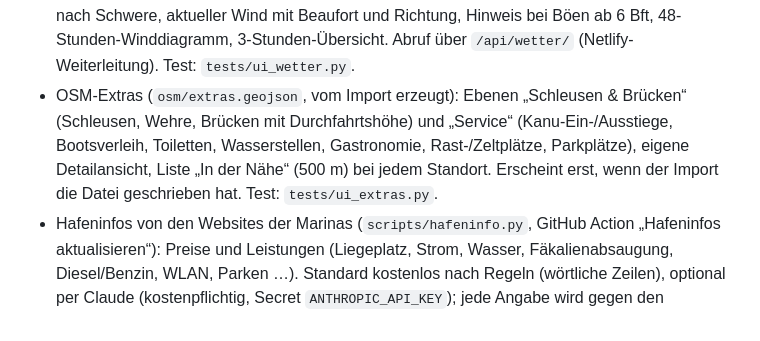
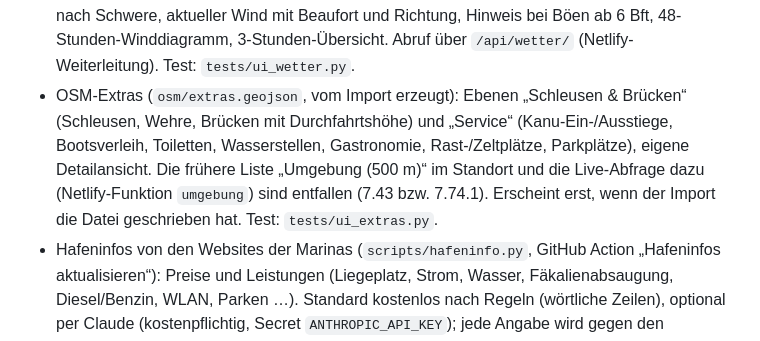
Before and after one commit to edrosdow/watermap, a Markdown page: docs/STATUS.md, the part around the change. Rendered like a GitHub page.

Commit message:
STATUS.md: Umgebungsliste entfallen (Phase 5 Abschluss)
Co-Authored-By: Claude Opus 5.5 <noreply@anthropic.com>

```diff
--- a/docs/STATUS.md
+++ b/docs/STATUS.md
@@ -20,7 +20,7 @@ Stand: Oktober 2026. Ehrliche Übersicht gegenüber dem Master-Prompt.
 - Rechtstexte als Vorlagen, OSM-Namensnennung.
 - Pegelstände (PEGELONLINE, Bundeswasserstraßen): zuschaltbare Ebene mit Zustandsfarben, Wert und Trend am Marker, Detail mit Einordnung MNW/MW/MHW/HSW und 7-Tage-Verlauf. Abruf über `/api/pegel/` (Netlify-Weiterleitung in `public/_redirects`). Test: `tests/ui_pegel.py`.
 - Wetter und Wind (DWD-Daten über Bright Sky) in jeder Detailansicht: amtliche Warnungen nach Schwere, aktueller Wind mit Beaufort und Richtung, Hinweis bei Böen ab 6 Bft, 48-Stunden-Winddiagramm, 3-Stunden-Übersicht. Abruf über `/api/wetter/` (Netlify-Weiterleitung). Test: `tests/ui_wetter.py`.
-- OSM-Extras (`osm/extras.geojson`, vom Import erzeugt): Ebenen „Schleusen & Brücken“ (Schleusen, Wehre, Brücken mit Durchfahrtshöhe) und „Service“ (Kanu-Ein-/Ausstiege, Bootsverleih, Toiletten, Wasserstellen, Gastronomie, Rast-/Zeltplätze, Parkplätze), eigene Detailansicht, Liste „In der Nähe“ (500 m) bei jedem Standort. Erscheint erst, wenn der Import die Datei geschrieben hat. Test: `tests/ui_extras.py`.
+- OSM-Extras (`osm/extras.geojson`, vom Import erzeugt): Ebenen „Schleusen & Brücken“ (Schleusen, Wehre, Brücken mit Durchfahrtshöhe) und „Service“ (Kanu-Ein-/Ausstiege, Bootsverleih, Toiletten, Wasserstellen, Gastronomie, Rast-/Zeltplätze, Parkplätze), eigene Detailansicht. Die frühere Liste „Umgebung (500 m)“ im Standort und die Live-Abfrage dazu (Netlify-Funktion `umgebung`) sind entfallen (7.43 bzw. 7.74.1). Erscheint erst, wenn der Import die Datei geschrieben hat. Test: `tests/ui_extras.py`.
 - Hafeninfos von den Websites der Marinas (`scripts/hafeninfo.py`, GitHub Action „Hafeninfos aktualisieren“): Preise und Leistungen (Liegeplatz, Strom, Wasser, Fäkalienabsaugung, Diesel/Benzin, WLAN, Parken …). Standard kostenlos nach Regeln (wörtliche Zeilen), optional per Claude (kostenpflichtig, Secret `ANTHROPIC_API_KEY`); jede Angabe wird gegen den Seitentext geprüft. Die Angaben füllen die Tabelle „Eigenschaften“ (leere Felder wie Liegeplatzgebühr, Strom, Frischwasser; weitere wie Diesel, Kran, Winterlager als eigene Zeilen), markiert mit einem Website-Symbol und einem Hinweis mit Quelle und Datum. Websites, die auf eine fremde Sammelseite umleiten, sowie Wikis werden nicht übernommen. Tests: `tests/test_hafeninfo.py`, `tests/ui_extras.py`.
 
 ## Nicht gemacht oder nicht geprüft
```
